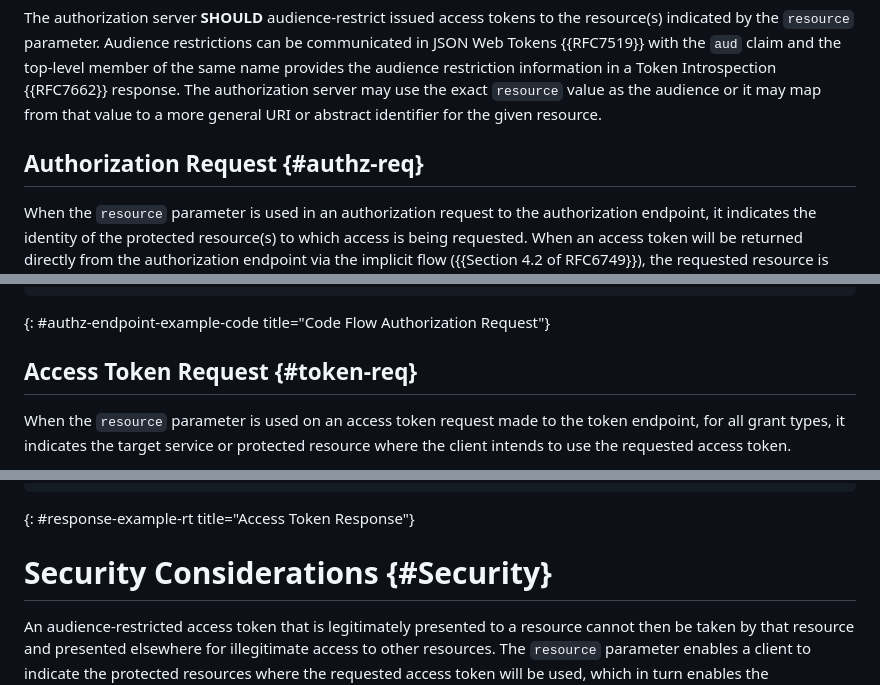
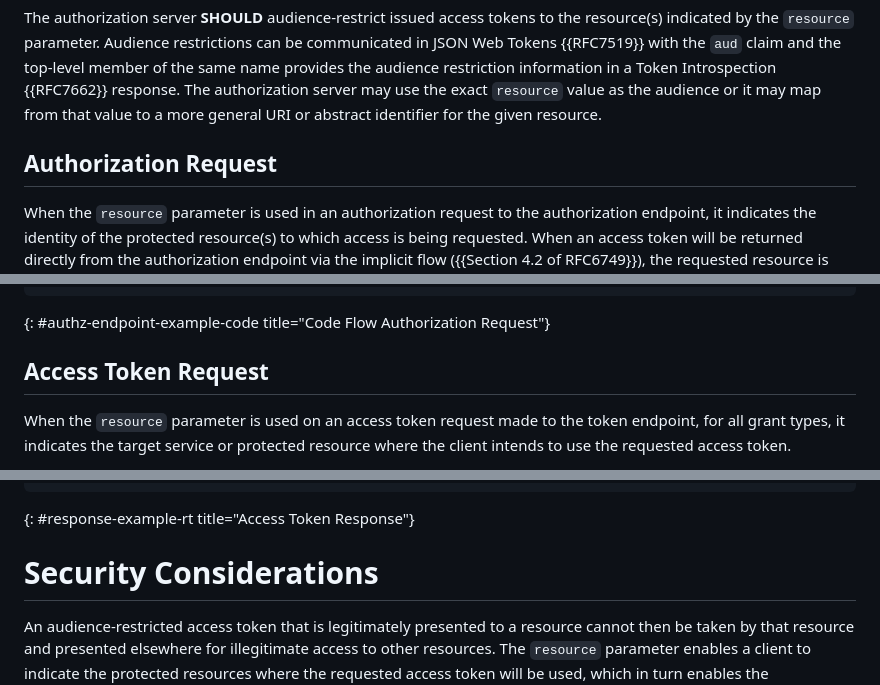
Before and after one commit to panva/draft-oauth-rfc8707bis, a Markdown page: draft-skokan-oauth-rfc8707bis.md, 3 parts joined by grey strips. GitHub-like rendering.

```diff
--- a/draft-skokan-oauth-rfc8707bis.md
+++ b/draft-skokan-oauth-rfc8707bis.md
@@ -193,7 +193,7 @@ the exact `resource` value as the audience or it may map from
 that value to a more general URI or abstract identifier for the given
 resource.
 
-## Authorization Request {#authz-req}
+## Authorization Request
 
 When the `resource` parameter is used in an authorization
 request to the authorization endpoint, it indicates the identity of
@@ -260,7 +260,7 @@ Host: authorization-server.example.com
 ~~~
 {: #authz-endpoint-example-code title="Code Flow Authorization Request"}
 
-## Access Token Request {#token-req}
+## Access Token Request
 
 When the `resource` parameter is used on an access token request made to the token endpoint,
 for all grant types, it indicates the target service or protected resource where the client intends to use
@@ -375,7 +375,7 @@ Cache-Control: no-cache, no-store
 ~~~
 {: #response-example-rt title="Access Token Response"}
 
-# Security Considerations {#Security}
+# Security Considerations
 
 An audience-restricted access token that is legitimately presented to a
 resource cannot then be taken by that resource and presented elsewhere
```
Also changed, not shown: other parts of draft-skokan-oauth-rfc8707bis.md (+5 -5 lines).
